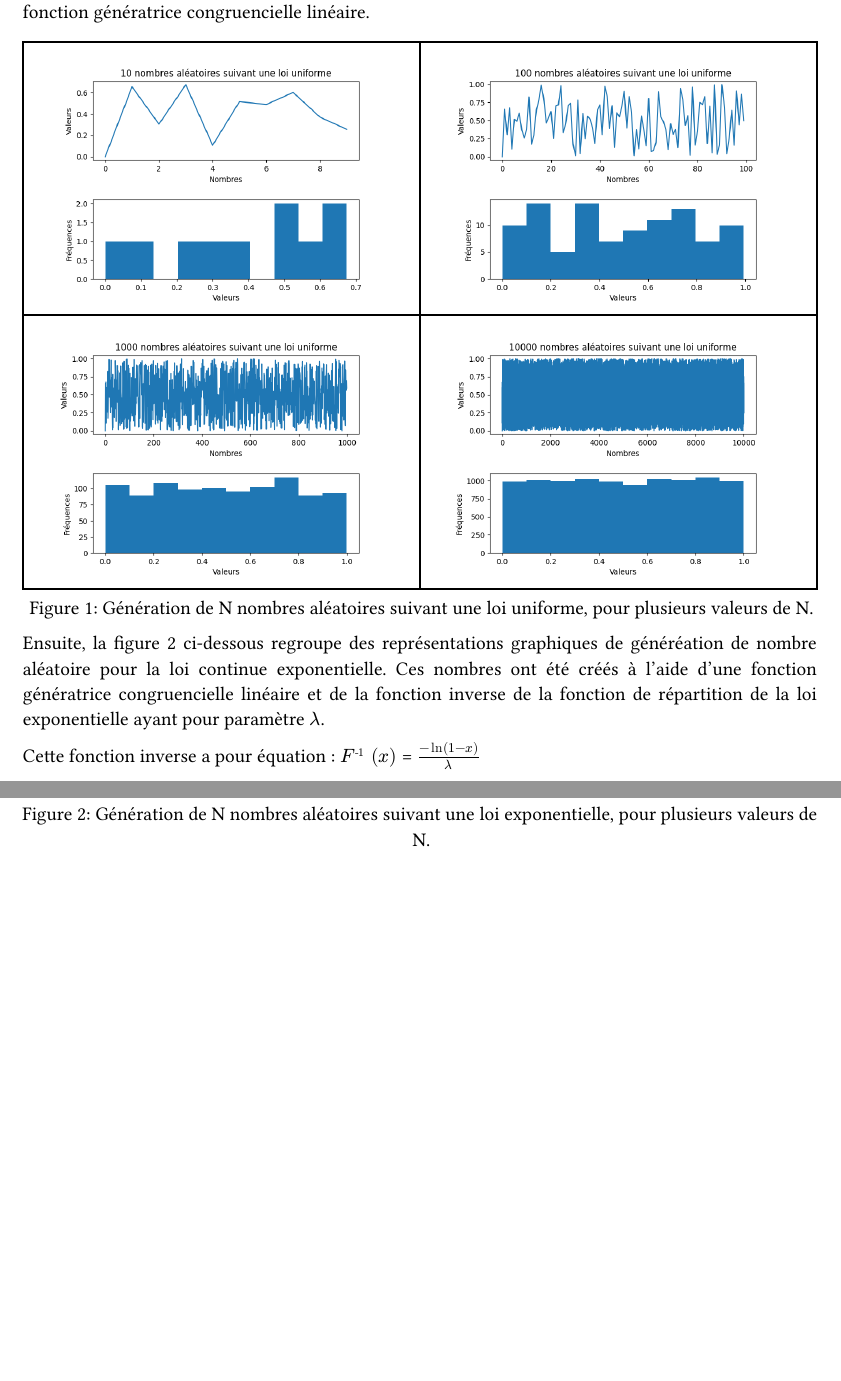
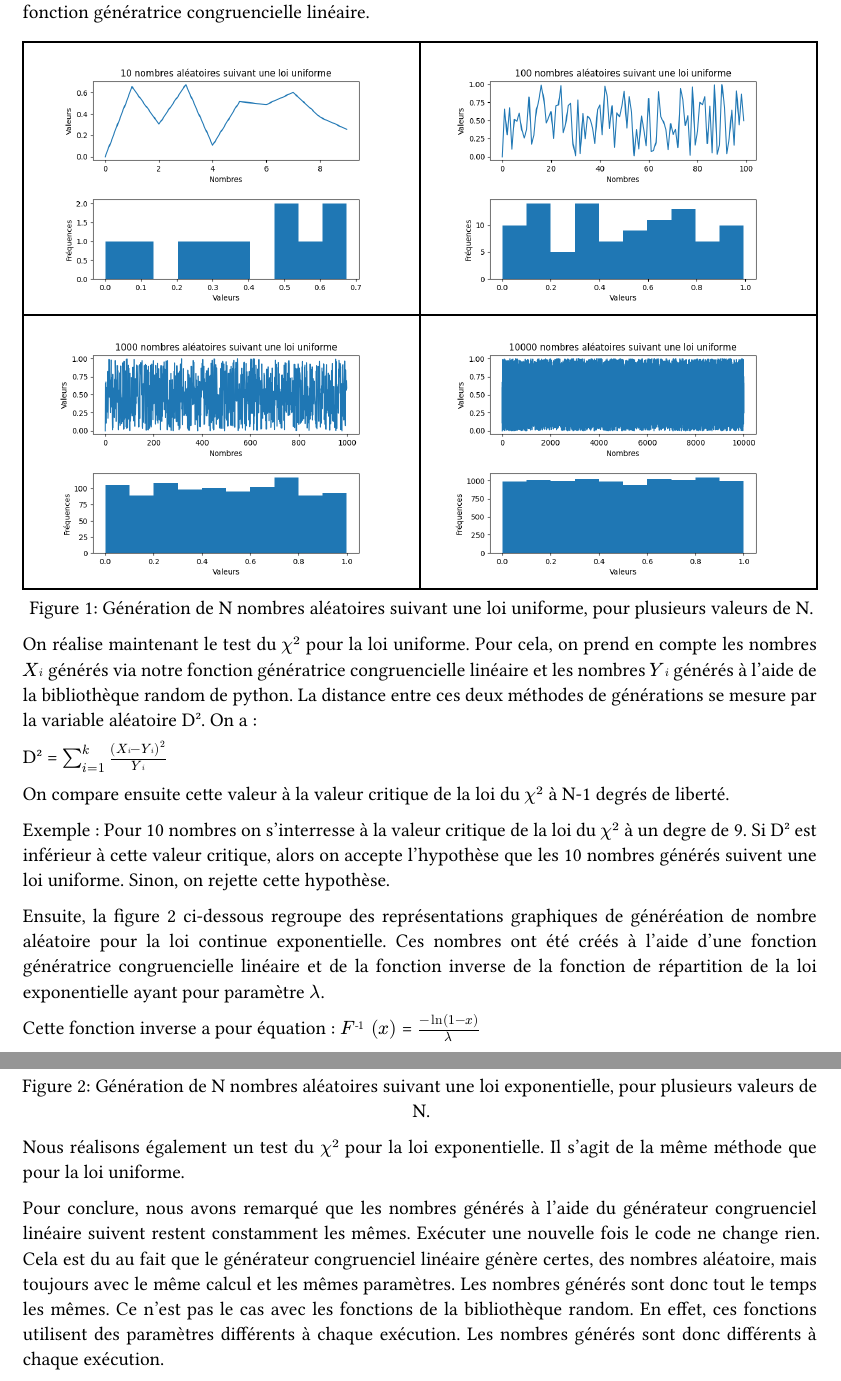
Before and after one commit to Maxime-cordier/Maths, a Typst document (Devoir 2/Rapport/Cordier - Devoir 2.typ): two parts of pages 2 and 3 of 5, joined at a grey line, cut so that both start at the same text, the shorter picture padded with empty space. The pictures show the PDF file Devoir 2/Rapport/Cordier - Devoir 2.pdf that the author committed with the source.

Commit message:
correction rapport

```diff
--- a/Devoir 2/Rapport/Cordier - Devoir 2.typ
+++ b/Devoir 2/Rapport/Cordier - Devoir 2.typ
@@ -26,6 +26,13 @@ Nous avons choisi de générer des nombres aléatoires pour une loi discrète un
   caption: [Génération de N nombres aléatoires suivant une loi uniforme, pour plusieurs valeurs de N.],
 )
 
+On réalise maintenant le test du $chi#super[2]$ pour la loi uniforme. Pour cela, on prend en compte les nombres $X#sub[i]$ générés via notre fonction génératrice congruencielle linéaire et les nombres $Y#sub[i]$ générés à l'aide de la bibliothèque random de python. La distance entre ces deux méthodes de générations se mesure par la variable aléatoire D². On a :
+
+D² = $sum_(i=1)^k frac((X#sub[i]-Y#sub[i])^2,Y#sub[i])$
+
+On compare ensuite cette valeur à la valeur critique de la loi du $chi#super[2]$ à N-1 degrés de liberté.
+
+Exemple : Pour 10 nombres on s'interresse à la valeur critique de la loi du $chi#super[2]$ à un degre de 9. Si D² est inférieur à cette valeur critique, alors on accepte l'hypothèse que les 10 nombres générés suivent une loi uniforme. Sinon, on rejette cette hypothèse.
 
 Ensuite, la figure 2 ci-dessous regroupe des représentations graphiques de généréation de nombre aléatoire pour la loi continue exponentielle. Ces nombres ont été créés à l'aide d'une fonction génératrice congruencielle linéaire et de la fonction inverse de la fonction de répartition de la loi exponentielle ayant pour paramètre $lambda$.
 
@@ -45,6 +52,10 @@ Pour la génération des nombres aléatoires suivant une loi exponentielle, nous
   ),
   caption: [Génération de N nombres aléatoires suivant une loi exponentielle, pour plusieurs valeurs de N.],
 )
+
+Nous réalisons également un test du $chi#super[2]$ pour la loi exponentielle. Il s'agit de la même méthode que pour la loi uniforme.
+
+Pour conclure, nous avons remarqué que les nombres générés à l'aide du générateur congruenciel linéaire suivent restent constamment les mêmes. Exécuter une nouvelle fois le code ne change rien. Cela est du au fait que le générateur congruenciel linéaire génère certes, des nombres aléatoire, mais toujours avec le même calcul et les mêmes paramètres. Les nombres générés sont donc tout le temps les mêmes. Ce n'est pas le cas avec les fonctions de la bibliothèque random. En effet, ces fonctions utilisent des paramètres différents à chaque exécution. Les nombres générés sont donc différents à chaque exécution.
 
 == Partie 2
 
```
Also changed, not shown: Devoir 2/Images/Partie1.1/loi_uniforme_100000.png (added), Devoir 2/Images/Partie1.2/loi_des_grands_nombres_10.png, Devoir 2/Images/Partie1.2/loi_des_grands_nombres_100.png, Devoir 2/Images/Partie1.2/loi_des_grands_nombres_1000.png, Devoir 2/Images/Partie1.2/loi_des_grands_nombres_10000.png, Devoir 2/Images/Partie1.2/loi_des_grands_nombres_100000.png, Devoir 2/Images/Partie1.2/loi_des_grands_nombres_1000000.png, Devoir 2/Images/Partie1.2/loi_des_grands_nombres_esp_et_ecart_type.png, Devoir 2/Rapport/Cordier - Devoir 2.pdf.
